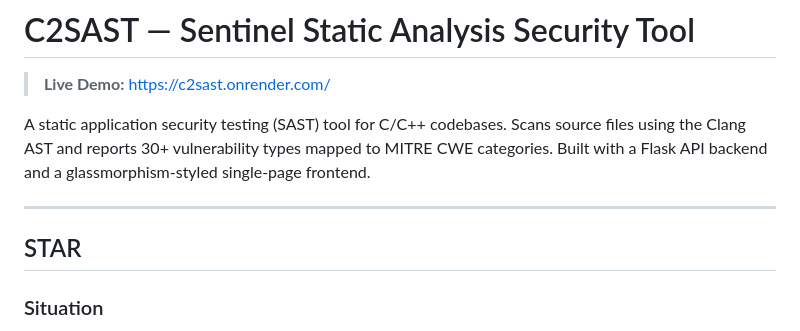
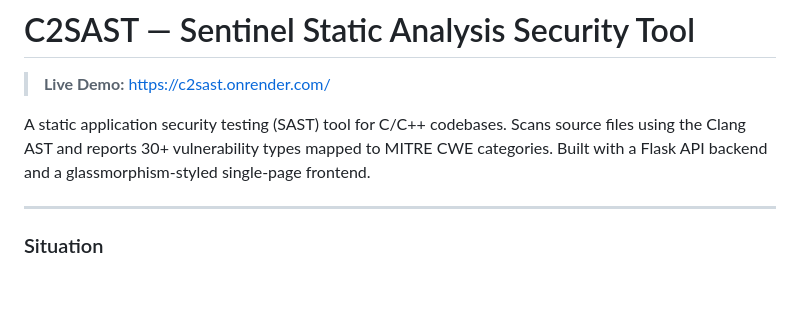
Before and after one commit to Holmes-R/C2SAST, a Markdown page: README.md, the part around the change. GitHub-like rendering; blank space fills up the shorter version.

Commit message:
Remove STAR section from README
Removed the STAR section from the README.

```diff
--- a/README.md
+++ b/README.md
@@ -5,8 +5,6 @@
 A static application security testing (SAST) tool for C/C++ codebases. Scans source files using the Clang AST and reports 30+ vulnerability types mapped to MITRE CWE categories. Built with a Flask API backend and a glassmorphism-styled single-page frontend.
 
 ---
-
-## STAR
 
 ### Situation
 Security vulnerabilities in C/C++ codebases — buffer overflows, use-after-free, command injection, and 30+ other CWE-classified flaws — are notoriously hard to catch manually. Developers lacked a fast, self-hosted SAST scanner that could integrate into both CI/CD pipelines and interactive web workflows without requiring a commercial license.
```
